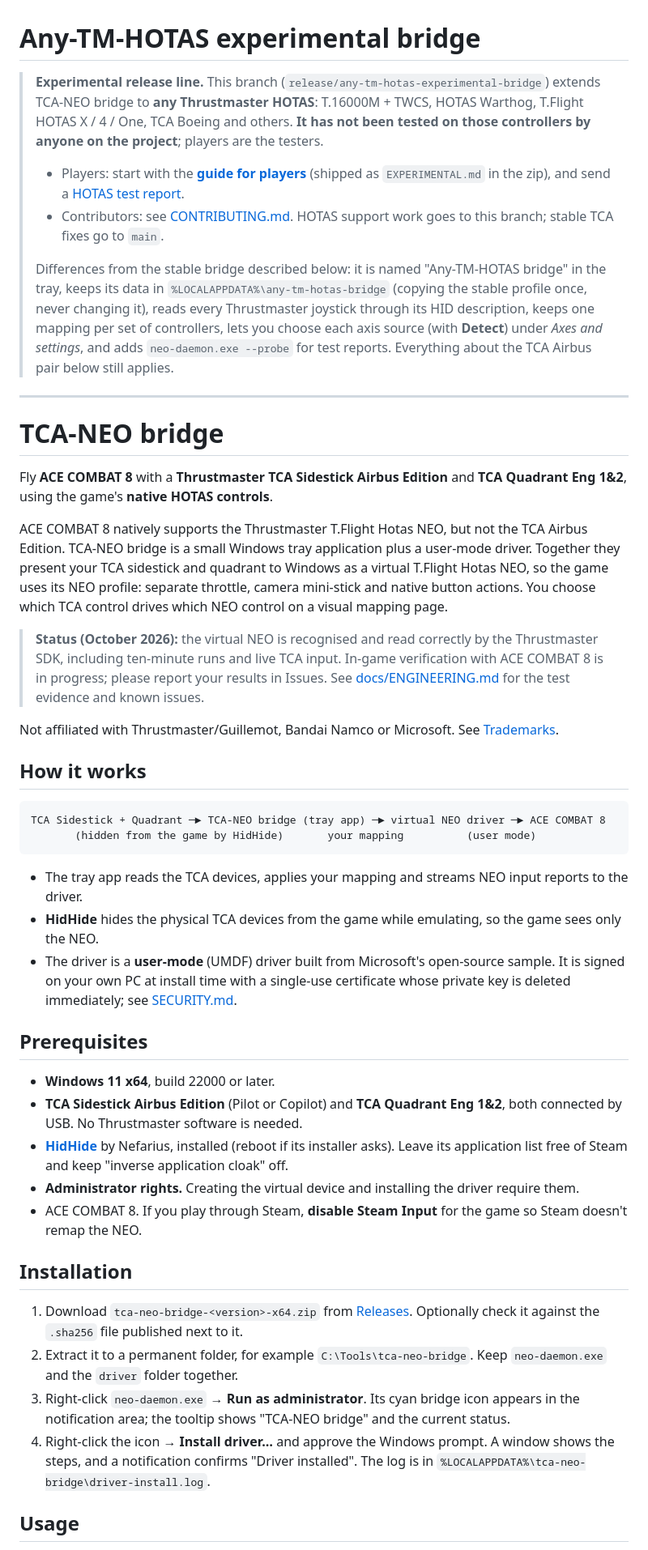
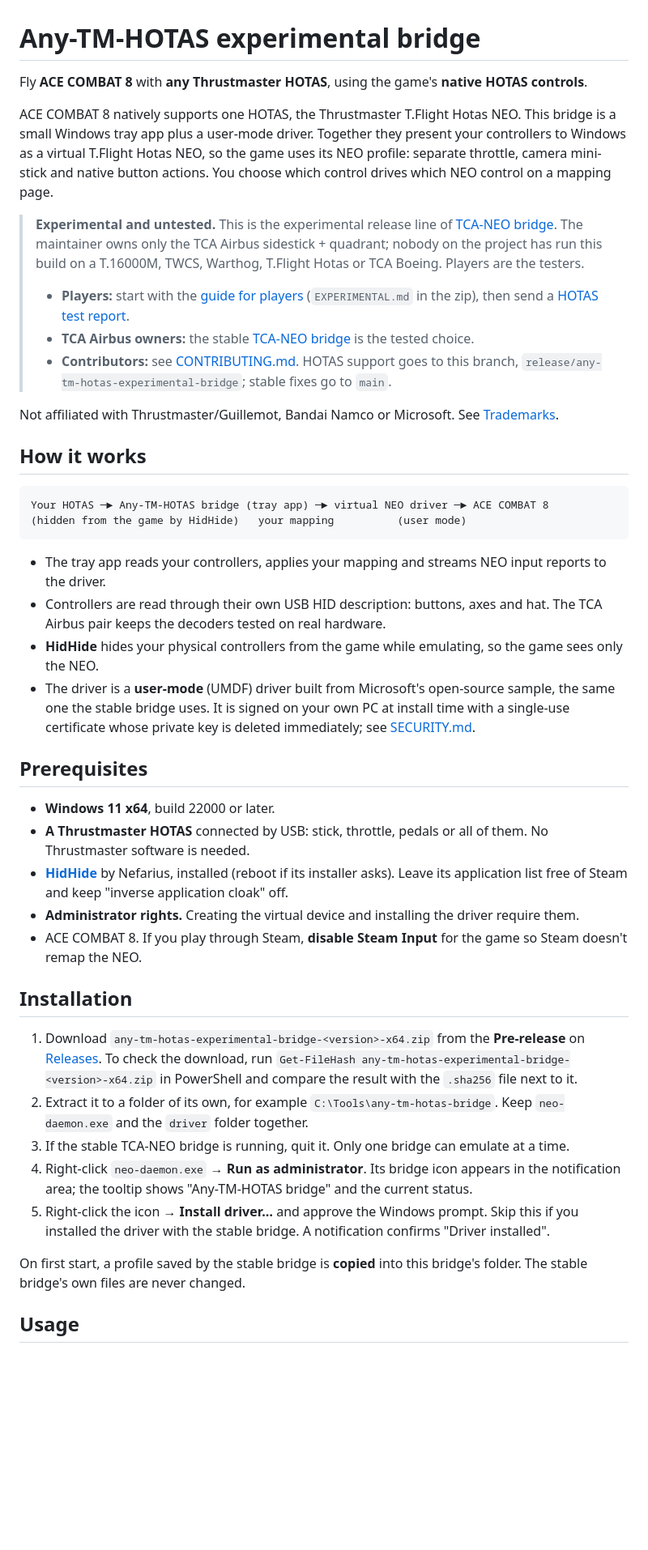
Before and after one commit to mkainchi/tca-neo-bridge, a Markdown page: README.md, the part around one of its changes. Shown at 81% size. GitHub-like rendering; blank space fills up the shorter version.

````diff
--- a/README.md
+++ b/README.md
@@ -1,49 +1,46 @@
 # Any-TM-HOTAS experimental bridge
 
-> **Experimental release line.** This branch (`release/any-tm-hotas-experimental-bridge`) extends TCA-NEO bridge to **any Thrustmaster HOTAS**: T.16000M + TWCS, HOTAS Warthog, T.Flight HOTAS X / 4 / One, TCA Boeing and others. **It has not been tested on those controllers by anyone on the project**; players are the testers.
+Fly **ACE COMBAT 8** with **any Thrustmaster HOTAS**, using the game's **native HOTAS controls**.
+
+ACE COMBAT 8 natively supports one HOTAS, the Thrustmaster T.Flight Hotas NEO. This bridge is a small Windows tray app plus a user-mode driver. Together they present your controllers to Windows as a virtual T.Flight Hotas NEO, so the game uses its NEO profile: separate throttle, camera mini-stick and native button actions. You choose which control drives which NEO control on a mapping page.
+
+> **Experimental and untested.** This is the experimental release line of [TCA-NEO bridge](https://github.com/mkainchi/tca-neo-bridge). The maintainer owns only the TCA Airbus sidestick + quadrant; nobody on the project has run this build on a T.16000M, TWCS, Warthog, T.Flight Hotas or TCA Boeing. Players are the testers.
 >
-> - Players: start with the **[guide for players](docs/EXPERIMENTAL-ANY-HOTAS.md)** (shipped as `EXPERIMENTAL.md` in the zip), and send a [HOTAS test report](https://github.com/mkainchi/tca-neo-bridge/issues/new?template=hotas-test-report.yml).
-> - Contributors: see [CONTRIBUTING.md](CONTRIBUTING.md). HOTAS support work goes to this branch; stable TCA fixes go to `main`.
->
-> Differences from the stable bridge described below: it is named "Any-TM-HOTAS bridge" in the tray, keeps its data in `%LOCALAPPDATA%\any-tm-hotas-bridge` (copying the stable profile once, never changing it), reads every Thrustmaster joystick through its HID description, keeps one mapping per set of controllers, lets you choose each axis source (with **Detect**) under *Axes and settings*, and adds `neo-daemon.exe --probe` for test reports. Everything about the TCA Airbus pair below still applies.
-
----
-
-# TCA-NEO bridge
-
-Fly **ACE COMBAT 8** with a **Thrustmaster TCA Sidestick Airbus Edition** and **TCA Quadrant Eng 1&2**, using the game's **native HOTAS controls**.
-
-ACE COMBAT 8 natively supports the Thrustmaster T.Flight Hotas NEO, but not the TCA Airbus Edition. TCA-NEO bridge is a small Windows tray application plus a user-mode driver. Together they present your TCA sidestick and quadrant to Windows as a virtual T.Flight Hotas NEO, so the game uses its NEO profile: separate throttle, camera mini-stick and native button actions. You choose which TCA control drives which NEO control on a visual mapping page.
-
-> **Status (October 2026):** the virtual NEO is recognised and read correctly by the Thrustmaster SDK, including ten-minute runs and live TCA input. In-game verification with ACE COMBAT 8 is in progress; please report your results in Issues. See [docs/ENGINEERING.md](docs/ENGINEERING.md) for the test evidence and known issues.
+> - **Players:** start with the [guide for players](docs/EXPERIMENTAL-ANY-HOTAS.md) (`EXPERIMENTAL.md` in the zip), then send a [HOTAS test report](https://github.com/mkainchi/tca-neo-bridge/issues/new?template=hotas-test-report.yml).
+> - **TCA Airbus owners:** the stable [TCA-NEO bridge](https://github.com/mkainchi/tca-neo-bridge/releases) is the tested choice.
+> - **Contributors:** see [CONTRIBUTING.md](CONTRIBUTING.md). HOTAS support goes to this branch, `release/any-tm-hotas-experimental-bridge`; stable fixes go to `main`.
 
 Not affiliated with Thrustmaster/Guillemot, Bandai Namco or Microsoft. See [Trademarks](#licence-and-trademarks).
 
 ## How it works
 
 ```text
-TCA Sidestick + Quadrant ─► TCA-NEO bridge (tray app) ─► virtual NEO driver ─► ACE COMBAT 8
-       (hidden from the game by HidHide)       your mapping          (user mode)
+Your HOTAS ─► Any-TM-HOTAS bridge (tray app) ─► virtual NEO driver ─► ACE COMBAT 8
+(hidden from the game by HidHide)   your mapping          (user mode)
 ```
 
-- The tray app reads the TCA devices, applies your mapping and streams NEO input reports to the driver.
-- **HidHide** hides the physical TCA devices from the game while emulating, so the game sees only the NEO.
-- The driver is a **user-mode** (UMDF) driver built from Microsoft's open-source sample. It is signed on your own PC at install time with a single-use certificate whose private key is deleted immediately; see [SECURITY.md](SECURITY.md).
+- The tray app reads your controllers, applies your mapping and streams NEO input reports to the driver.
+- Controllers are read through their own USB HID description: buttons, axes and hat. The TCA Airbus pair keeps the decoders tested on real hardware.
+- **HidHide** hides your physical controllers from the game while emulating, so the game sees only the NEO.
+- The driver is a **user-mode** (UMDF) driver built from Microsoft's open-source sample, the same one the stable bridge uses. It is signed on your own PC at install time with a single-use certificate whose private key is deleted immediately; see [SECURITY.md](SECURITY.md).
 
 ## Prerequisites
 
 - **Windows 11 x64**, build 22000 or later.
-- **TCA Sidestick Airbus Edition** (Pilot or Copilot) and **TCA Quadrant Eng 1&2**, both connected by USB. No Thrustmaster software is needed.
+- **A Thrustmaster HOTAS** connected by USB: stick, throttle, pedals or all of them. No Thrustmaster software is needed.
 - **[HidHide](https://github.com/nefarius/HidHide/releases)** by Nefarius, installed (reboot if its installer asks). Leave its application list free of Steam and keep "inverse application cloak" off.
 - **Administrator rights.** Creating the virtual device and installing the driver require them.
 - ACE COMBAT 8. If you play through Steam, **disable Steam Input** for the game so Steam doesn't remap the NEO.
 
 ## Installation
 
-1. Download `tca-neo-bridge-<version>-x64.zip` from [Releases](../../releases). Optionally check it against the `.sha256` file published next to it.
-2. Extract it to a permanent folder, for example `C:\Tools\tca-neo-bridge`. Keep `neo-daemon.exe` and the `driver` folder together.
-3. Right-click `neo-daemon.exe` → **Run as administrator**. Its cyan bridge icon appears in the notification area; the tooltip shows "TCA-NEO bridge" and the current status.
-4. Right-click the icon → **Install driver…** and approve the Windows prompt. A window shows the steps, and a notification confirms "Driver installed". The log is in `%LOCALAPPDATA%\tca-neo-bridge\driver-install.log`.
+1. Download `any-tm-hotas-experimental-bridge-<version>-x64.zip` from the **Pre-release** on [Releases](https://github.com/mkainchi/tca-neo-bridge/releases). To check the download, run `Get-FileHash any-tm-hotas-experimental-bridge-<version>-x64.zip` in PowerShell and compare the result with the `.sha256` file next to it.
+2. Extract it to a folder of its own, for example `C:\Tools\any-tm-hotas-bridge`. Keep `neo-daemon.exe` and the `driver` folder together.
+3. If the stable TCA-NEO bridge is running, quit it. Only one bridge can emulate at a time.
+4. Right-click `neo-daemon.exe` → **Run as administrator**. Its bridge icon appears in the notification area; the tooltip shows "Any-TM-HOTAS bridge" and the current status.
+5. Right-click the icon → **Install driver…** and approve the Windows prompt. Skip this if you installed the driver with the stable bridge. A notification confirms "Driver installed".
+
+On first start, a profile saved by the stable bridge is **copied** into this bridge's folder. The stable bridge's own files are never changed.
 
 ## Usage
 
````
Also changed, not shown: other parts of README.md (+46 -27 lines), CONTRIBUTING.md (+2 -2 lines), docs/EXPERIMENTAL-ANY-HOTAS.md (+40 -38 lines).
